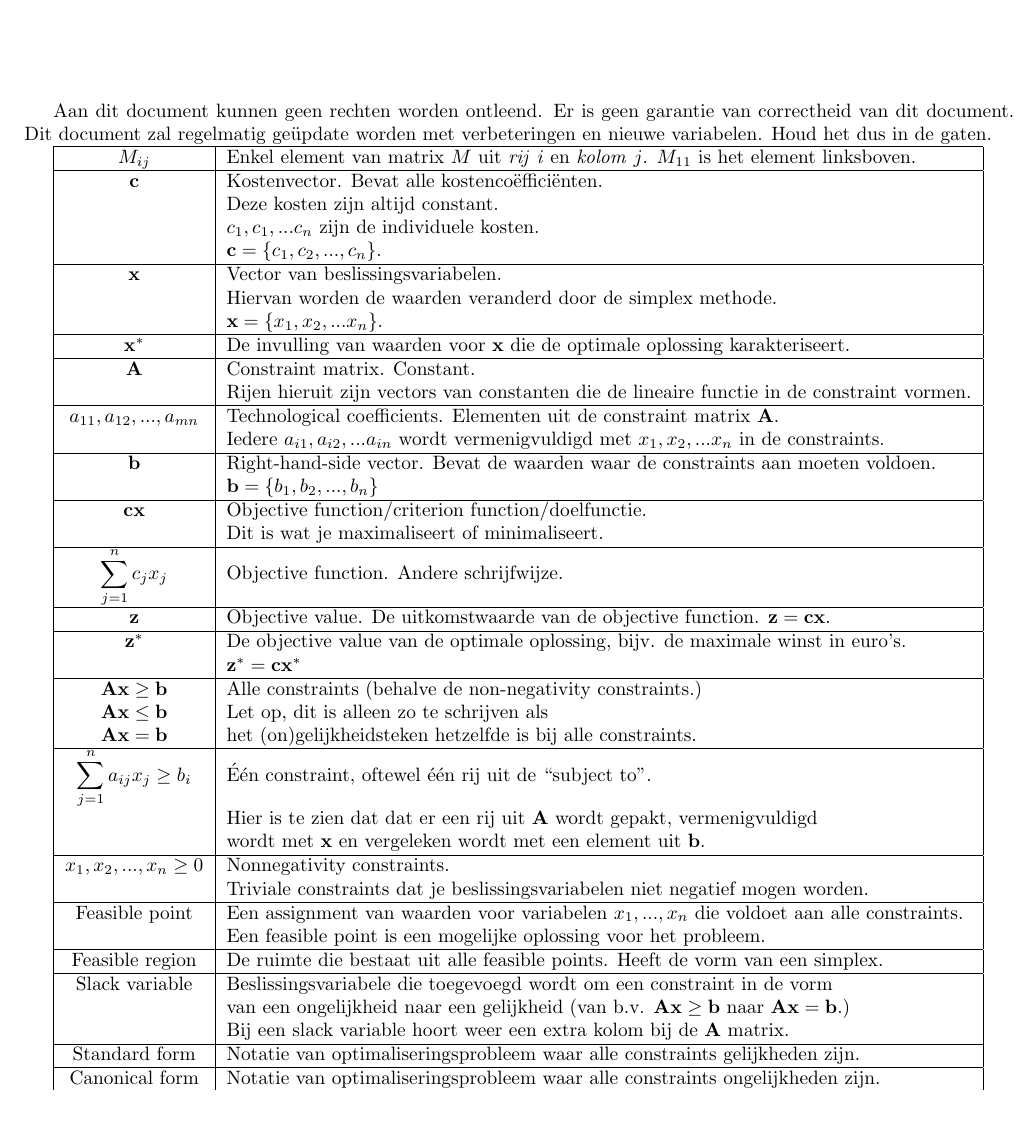
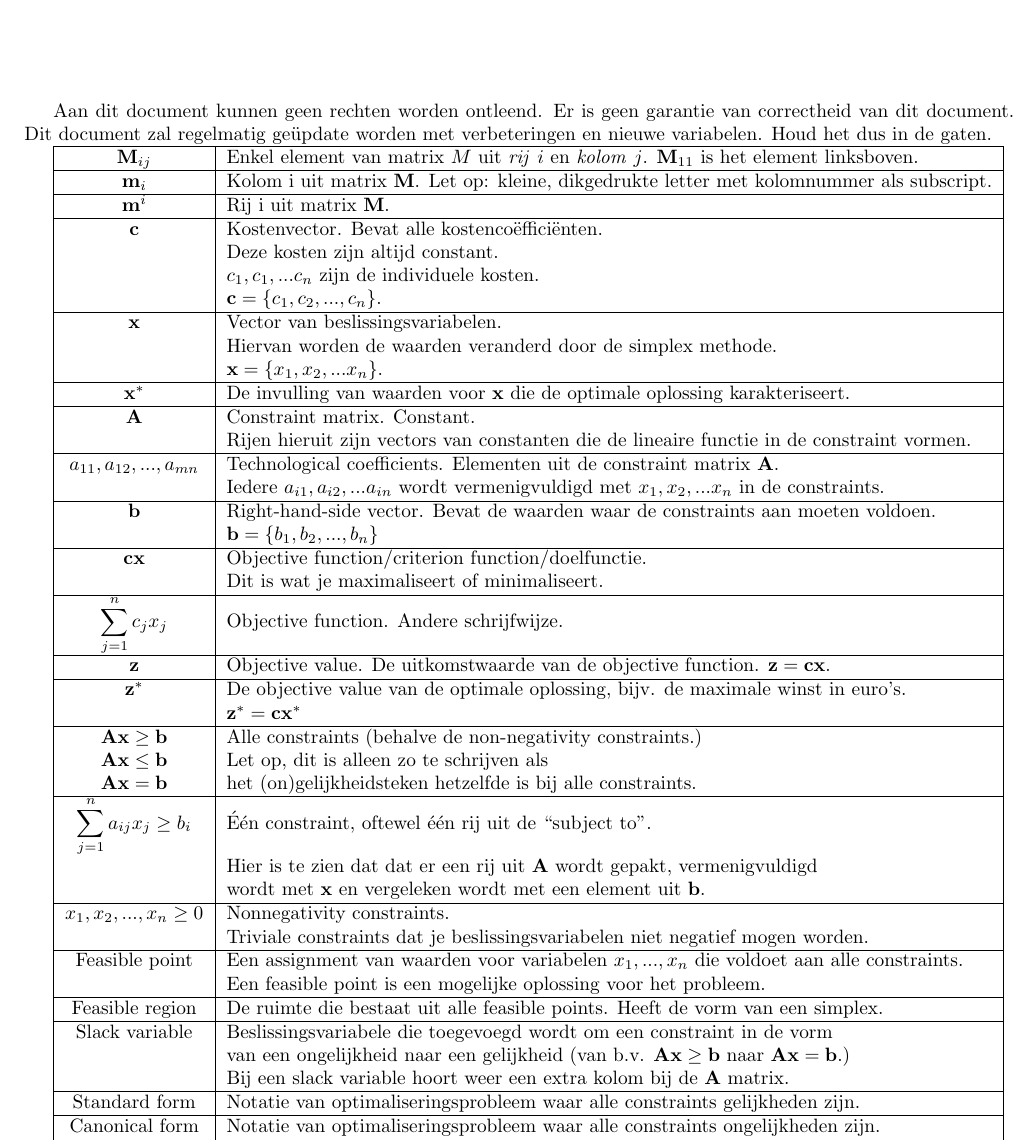
Before and after one commit to FPtje/OPT-variabelen, a LaTeX document (variabelen.tex): part of the page, cut so that both start at the same text, the shorter picture padded with empty space. Compiled offline with pdfLaTeX.

Commit message:
Matrix kolommen en rijen

```diff
--- a/variabelen.tex
+++ b/variabelen.tex
@@ -16,7 +16,11 @@ Aan dit document kunnen geen rechten worden ontleend. Er is geen garantie van co
 
 \begin{tabular}{|c|l|}
 \hline
-$M_{ij}$ & Enkel element van matrix $M$ uit \textit{rij} $i$ en \textit{kolom} $j$. $M_{11}$ is het element linksboven.\\
+$\textbf{M}_{ij}$ & Enkel element van matrix $M$ uit \textit{rij} $i$ en \textit{kolom} $j$. $\textbf{M}_{11}$ is het element linksboven.\\
+\hline
+$\textbf{m}_i$ & Kolom i uit matrix $\textbf{M}$. Let op: kleine, dikgedrukte letter met kolomnummer als subscript. \\
+\hline
+$\textbf{m}^i$ & Rij i uit matrix $\textbf{M}$. \\
 \hline
 $\textbf{c}$ & Kostenvector. Bevat alle kostencoëfficiënten.\\ & Deze kosten zijn altijd constant.\\
 
```
